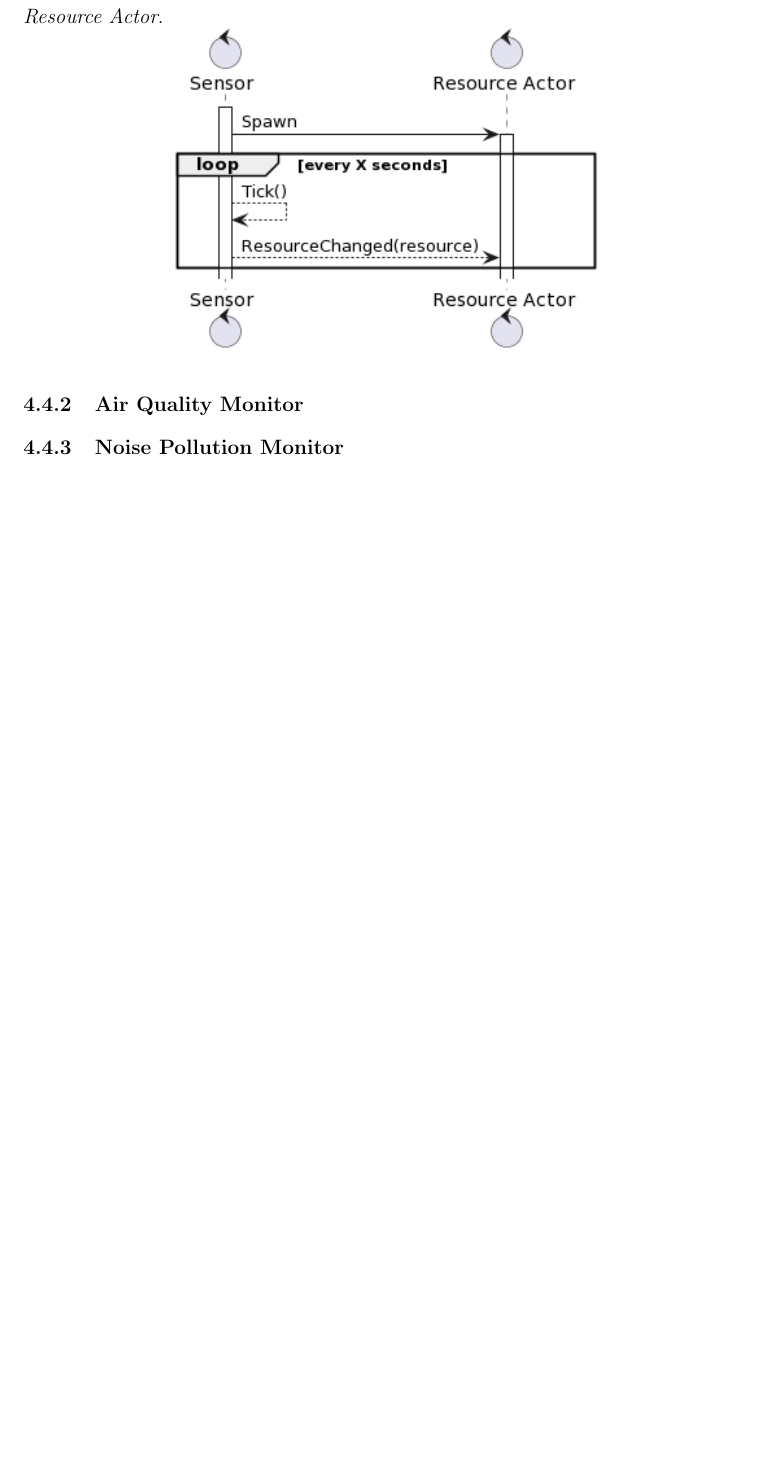
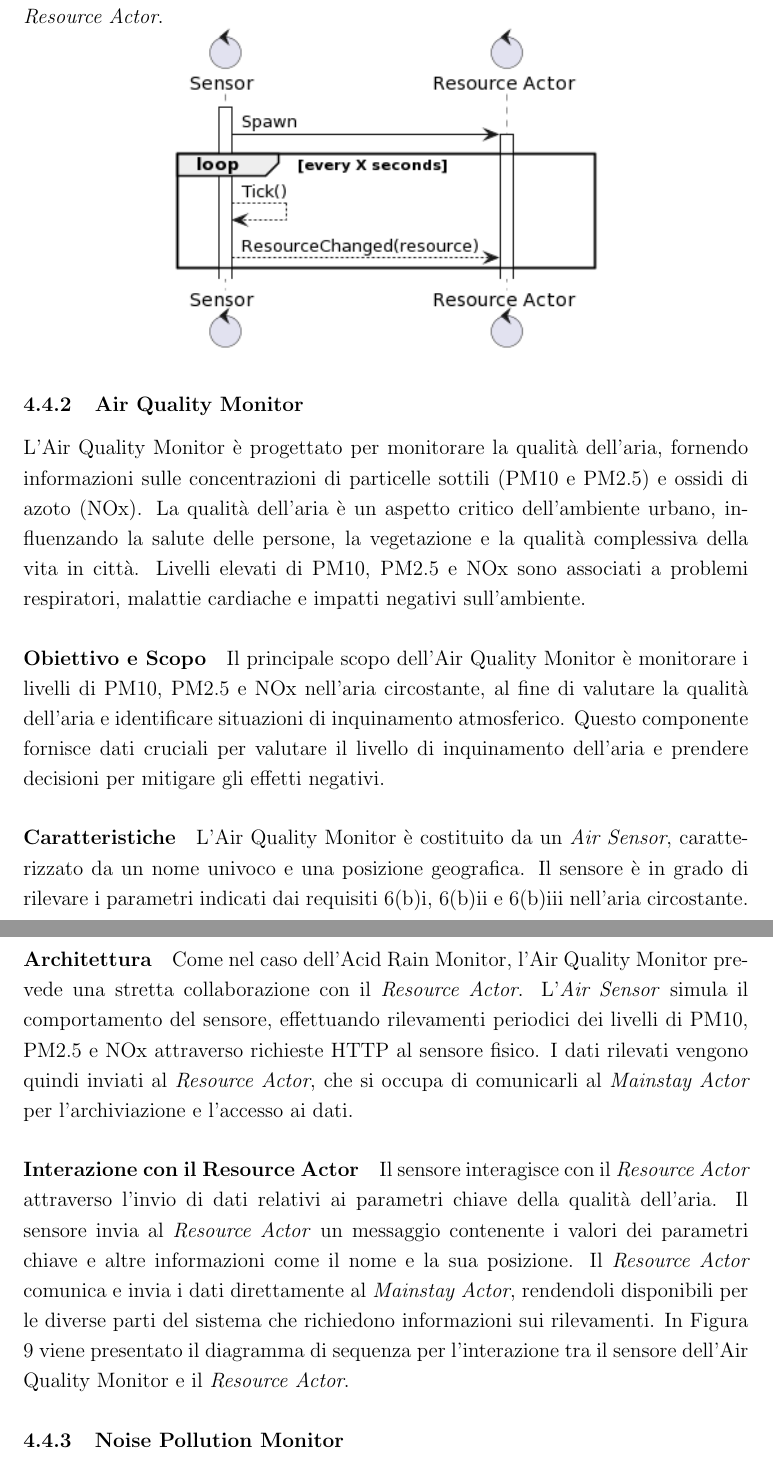
Before and after one commit to FilippoVissani/CityTwin-report, a LaTeX document (smart-city/report.tex): part of page 24 of 39 before the commit and two parts of pages 24 and 25 of 40 after it, the two joined at a grey line, cut so that both start at the same text, the shorter picture padded with empty space. Compiled offline with pdfLaTeX.

Commit message:
docs: add "Air Quality Monitor" section in "Progettazione"

```diff
--- a/smart-city/report.tex
+++ b/smart-city/report.tex
@@ -405,10 +404,25 @@ Il sensore interagisce con il \textit{Resource Actor} attraverso l'invio di dati
 \end{figure}
 
 \subsubsection{Air Quality Monitor}
+L'Air Quality Monitor è progettato per monitorare la qualità dell'aria, fornendo informazioni sulle concentrazioni di particelle sottili (PM10 e PM2.5) e ossidi di azoto (NOx). La qualità dell'aria è un aspetto critico dell'ambiente urbano, influenzando la salute delle persone, la vegetazione e la qualità complessiva della vita in città. Livelli elevati di PM10, PM2.5 e NOx sono associati a problemi respiratori, malattie cardiache e impatti negativi sull'ambiente.
+
+\paragraph{Obiettivo e Scopo}
+Il principale scopo dell'Air Quality Monitor è monitorare i livelli di PM10, PM2.5 e NOx nell'aria circostante, al fine di valutare la qualità dell'aria e identificare situazioni di inquinamento atmosferico. Questo componente fornisce dati cruciali per valutare il livello di inquinamento dell'aria e prendere decisioni per mitigare gli effetti negativi.
+
+\paragraph{Caratteristiche}
+L'Air Quality Monitor è costituito da un \textit{Air Sensor}, caratterizzato da un nome univoco e una posizione geografica. Il sensore è in grado di rilevare i parametri indicati dai requisiti \ref{itm:pm10}, \ref{itm:pm25} e \ref{itm:NOx} nell'aria circostante.
+
+\paragraph{Architettura}
+Come nel caso dell'Acid Rain Monitor, l'Air Quality Monitor prevede una stretta collaborazione con il \textit{Resource Actor}. L'\textit{Air Sensor} simula il comportamento del sensore, effettuando rilevamenti periodici dei livelli di PM10, PM2.5 e NOx attraverso richieste HTTP al sensore fisico. I dati rilevati vengono quindi inviati al \textit{Resource Actor}, che si occupa di comunicarli al \textit{Mainstay Actor} per l'archiviazione e l'accesso ai dati.
+
+\paragraph{Interazione con il Resource Actor}
+Il sensore interagisce con il \textit{Resource Actor} attraverso l'invio di dati relativi ai parametri chiave della qualità dell'aria. Il sensore invia al \textit{Resource Actor} un messaggio contenente i valori dei parametri chiave e altre informazioni come il nome e la sua posizione. Il \textit{Resource Actor} comunica e invia i dati direttamente al \textit{Mainstay Actor}, rendendoli disponibili per le diverse parti del sistema che richiedono informazioni sui rilevamenti. In Figura \ref{fig:sensor-resourceactor-interaction-diagram} viene presentato il diagramma di sequenza per l'interazione tra il sensore dell'Air Quality Monitor e il \textit{Resource Actor}.
 
 \subsubsection{Noise Pollution Monitor}
 
+
 \subsubsection{River Monitor}
+% scrivere che questo modulo è più complesso degli altri, perchè comprende: - un sensore; - un'entità che rappresenta una stazione di controllo che monitora più sensori; - una view per visualizzare lo stato della stazione di controllo e relativi sensori monitorati, con la possibilità di intervenire in caso di allagamento.
 
 \newpage
 
```
Also changed, not shown: smart-city/report.tex (13 more changed lines).
